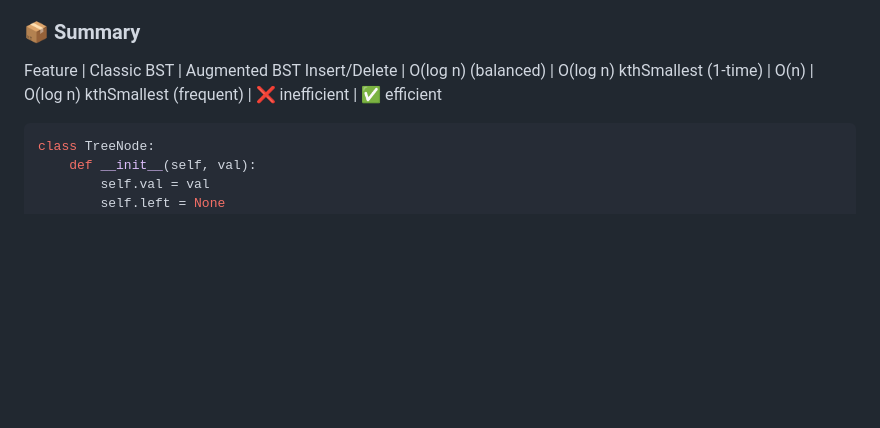
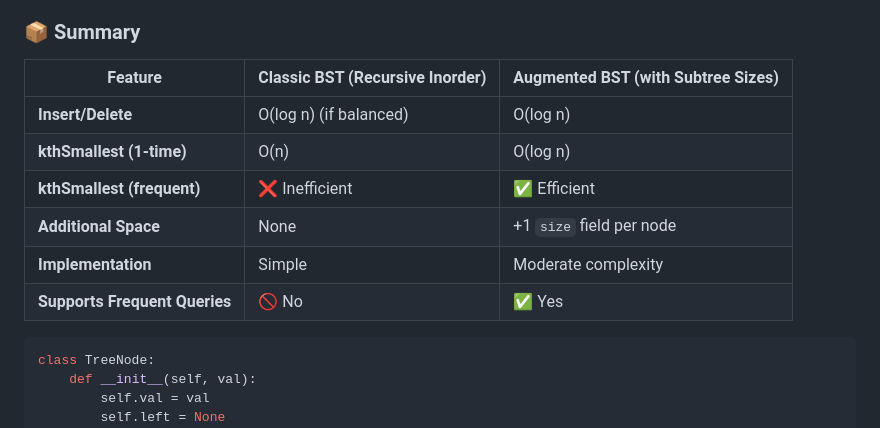
Before and after one commit to venkatacrc/algos, a Markdown page: LEETCODE/graph.md, the part around the change. Rendered like a GitHub page; blank space fills up the shorter version.

````diff
--- a/LEETCODE/graph.md
+++ b/LEETCODE/graph.md
@@ -186,10 +186,14 @@ With subtree sizes:
 - You can index into the BST in O(log n) to find the kth smallest
 - When modifying the tree, you update the size field during insertion and deletion
 ### 📦 Summary
-Feature	| Classic BST |	Augmented BST
-Insert/Delete |	O(log n) (balanced) | O(log n)
-kthSmallest (1-time) |	O(n) |	O(log n)
-kthSmallest (frequent) | ❌ inefficient |	✅ efficient
+| Feature                      | Classic BST (Recursive Inorder) | Augmented BST (with Subtree Sizes) |
+|-----------------------------|----------------------------------|------------------------------------|
+| **Insert/Delete**           | O(log n) (if balanced)           | O(log n)                            |
+| **kthSmallest (1-time)**    | O(n)                             | O(log n)                            |
+| **kthSmallest (frequent)**  | ❌ Inefficient                   | ✅ Efficient                        |
+| **Additional Space**        | None                             | +1 `size` field per node            |
+| **Implementation**          | Simple                           | Moderate complexity                 |
+| **Supports Frequent Queries** | 🚫 No                          | ✅ Yes                              |
 
 ```python
 class TreeNode:
````
